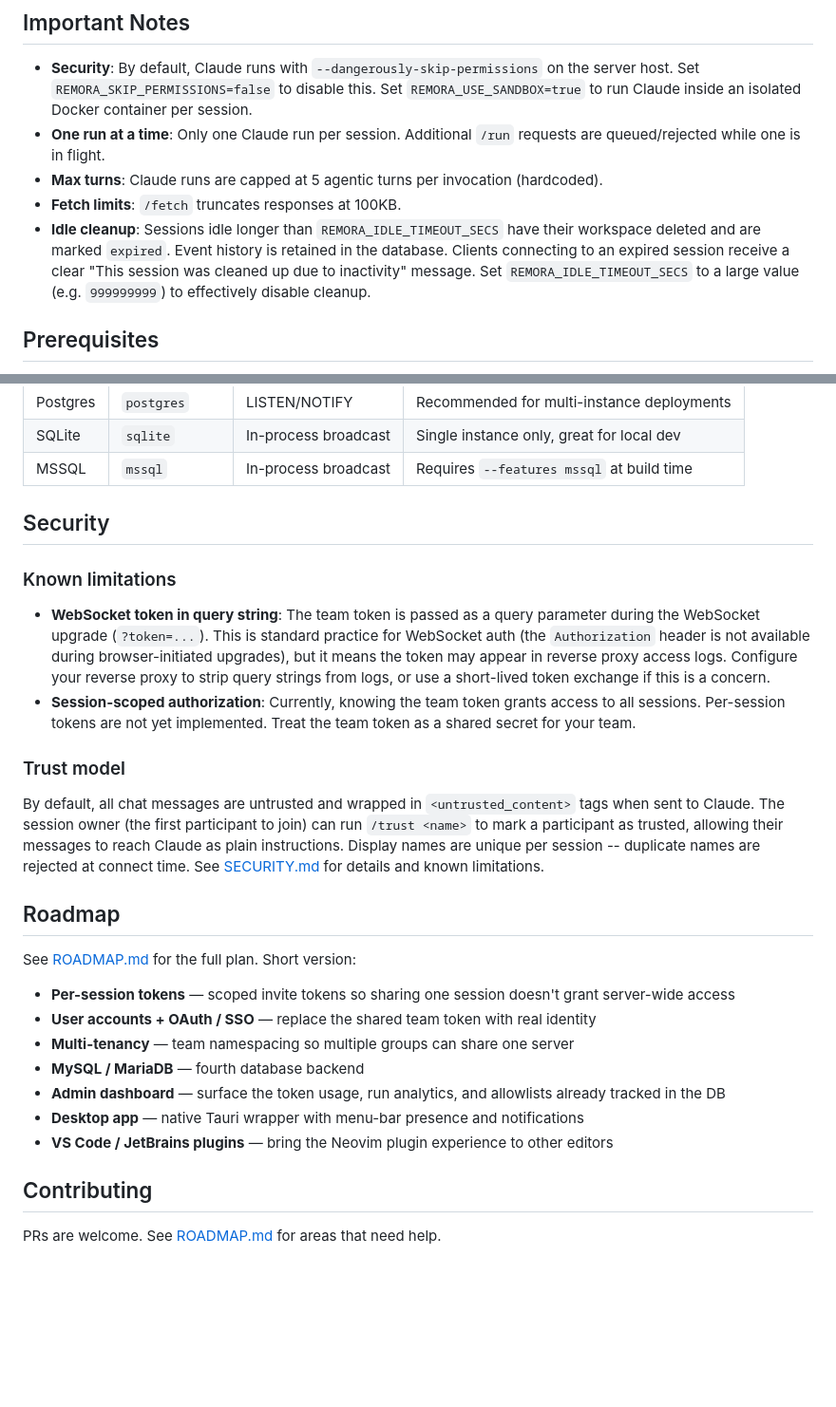
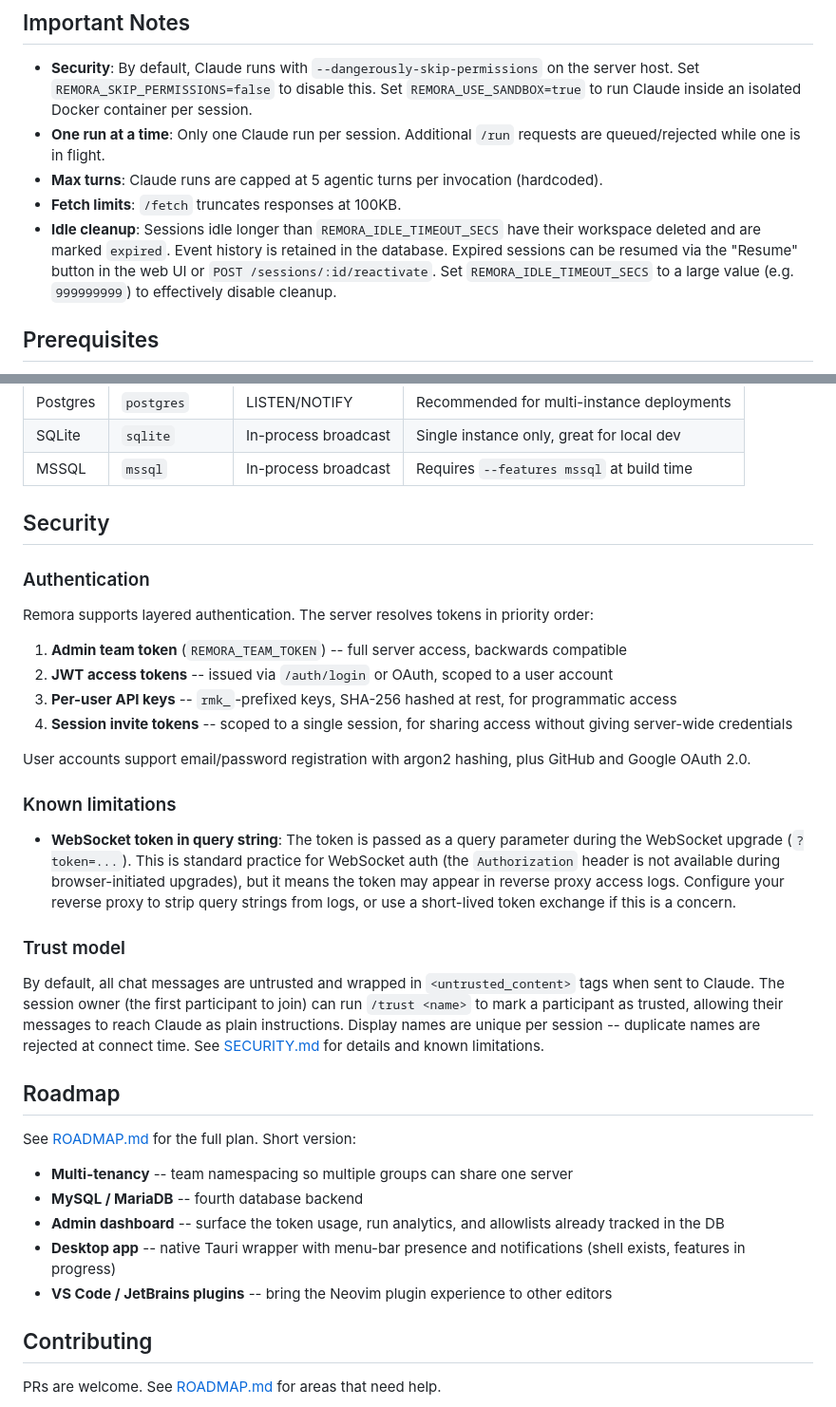
Before and after one commit to Logan-Garrett/remora, a Markdown page: README.md, 2 parts joined by grey strips. Shown at 95% size. GitHub-like rendering; blank space fills up the shorter version.

```diff
--- a/README.md
+++ b/README.md
@@ -107,7 +107,7 @@ How a `/run` flows through the system — from chat to Claude's response, broadc
 - **One run at a time**: Only one Claude run per session. Additional `/run` requests are queued/rejected while one is in flight.
 - **Max turns**: Claude runs are capped at 5 agentic turns per invocation (hardcoded).
 - **Fetch limits**: `/fetch` truncates responses at 100KB.
-- **Idle cleanup**: Sessions idle longer than `REMORA_IDLE_TIMEOUT_SECS` have their workspace deleted and are marked `expired`. Event history is retained in the database. Clients connecting to an expired session receive a clear "This session was cleaned up due to inactivity" message. Set `REMORA_IDLE_TIMEOUT_SECS` to a large value (e.g. `999999999`) to effectively disable cleanup.
+- **Idle cleanup**: Sessions idle longer than `REMORA_IDLE_TIMEOUT_SECS` have their workspace deleted and are marked `expired`. Event history is retained in the database. Expired sessions can be resumed via the "Resume" button in the web UI or `POST /sessions/:id/reactivate`. Set `REMORA_IDLE_TIMEOUT_SECS` to a large value (e.g. `999999999`) to effectively disable cleanup.
 
 ## Prerequisites
 
@@ -338,10 +373,20 @@ The `owner_key` returned by `POST /sessions` is a secret UUID that proves sessio
 
 ## Security
 
+### Authentication
+
+Remora supports layered authentication. The server resolves tokens in priority order:
+
+1. **Admin team token** (`REMORA_TEAM_TOKEN`) -- full server access, backwards compatible
+2. **JWT access tokens** -- issued via `/auth/login` or OAuth, scoped to a user account
+3. **Per-user API keys** -- `rmk_`-prefixed keys, SHA-256 hashed at rest, for programmatic access
+4. **Session invite tokens** -- scoped to a single session, for sharing access without giving server-wide credentials
+
+User accounts support email/password registration with argon2 hashing, plus GitHub and Google OAuth 2.0.
+
 ### Known limitations
 
-- **WebSocket token in query string**: The team token is passed as a query parameter during the WebSocket upgrade (`?token=...`). This is standard practice for WebSocket auth (the `Authorization` header is not available during browser-initiated upgrades), but it means the token may appear in reverse proxy access logs. Configure your reverse proxy to strip query strings from logs, or use a short-lived token exchange if this is a concern.
-- **Session-scoped authorization**: Currently, knowing the team token grants access to all sessions. Per-session tokens are not yet implemented. Treat the team token as a shared secret for your team.
+- **WebSocket token in query string**: The token is passed as a query parameter during the WebSocket upgrade (`?token=...`). This is standard practice for WebSocket auth (the `Authorization` header is not available during browser-initiated upgrades), but it means the token may appear in reverse proxy access logs. Configure your reverse proxy to strip query strings from logs, or use a short-lived token exchange if this is a concern.
 
 ### Trust model
 
@@ -351,13 +396,11 @@ By default, all chat messages are untrusted and wrapped in `<untrusted_content>`
 
 See [ROADMAP.md](ROADMAP.md) for the full plan. Short version:
 
-- **Per-session tokens** — scoped invite tokens so sharing one session doesn't grant server-wide access
-- **User accounts + OAuth / SSO** — replace the shared team token with real identity
-- **Multi-tenancy** — team namespacing so multiple groups can share one server
-- **MySQL / MariaDB** — fourth database backend
-- **Admin dashboard** — surface the token usage, run analytics, and allowlists already tracked in the DB
-- **Desktop app** — native Tauri wrapper with menu-bar presence and notifications
-- **VS Code / JetBrains plugins** — bring the Neovim plugin experience to other editors
+- **Multi-tenancy** -- team namespacing so multiple groups can share one server
+- **MySQL / MariaDB** -- fourth database backend
+- **Admin dashboard** -- surface the token usage, run analytics, and allowlists already tracked in the DB
+- **Desktop app** -- native Tauri wrapper with menu-bar presence and notifications (shell exists, features in progress)
+- **VS Code / JetBrains plugins** -- bring the Neovim plugin experience to other editors
 
 ## Contributing
 
```
Also changed, not shown: other parts of README.md (+38 -3 lines).
